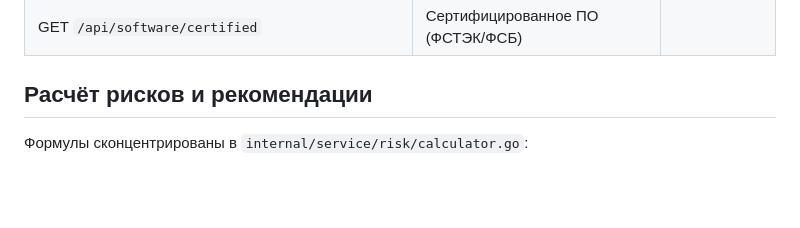
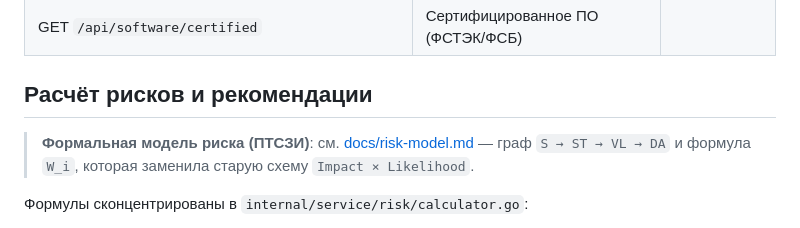
Before and after one commit to velvetway/CyberRisk, a Markdown page: README.md, the part around the change. GitHub-like rendering; blank space fills up the shorter version.

Commit message:
docs: document PTSZI risk model and W formula

```diff
--- a/README.md
+++ b/README.md
@@ -130,6 +130,8 @@ go run cmd/server/main.go
 
 ## Расчёт рисков и рекомендации
 
+> **Формальная модель риска (ПТСЗИ)**: см. [docs/risk-model.md](docs/risk-model.md) — граф `S → ST → VL → DA` и формула `W_i`, которая заменила старую схему `Impact × Likelihood`.
+
 Формулы сконцентрированы в `internal/service/risk/calculator.go`:
 
 - `Impact = f(BusinessCriticality, Confidentiality, Integrity, Availability)` + поправки за наличие угрозы, влияющей на соответствующие CIA‑метрики, и максимальную серьёзность уязвимости, привязанной к активу.
```
Also changed, not shown: docs/risk-model.md (added, +86 -0 lines).
